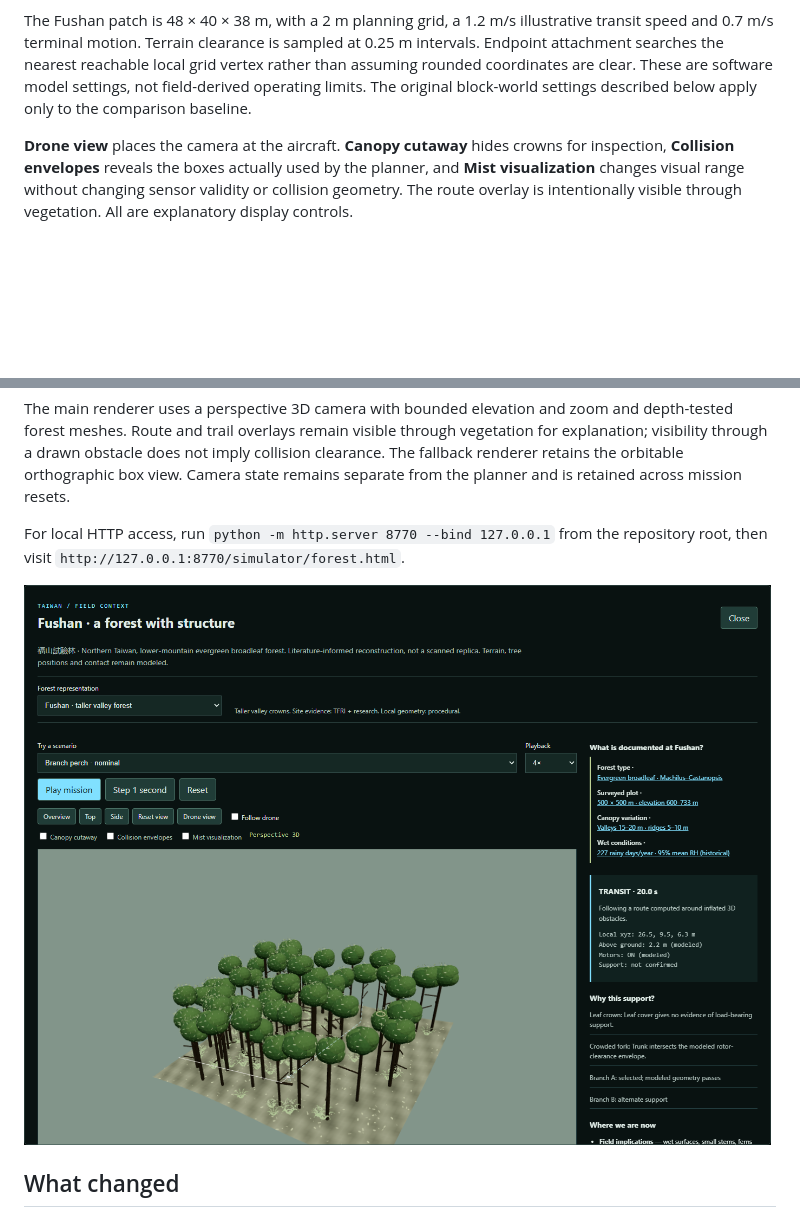
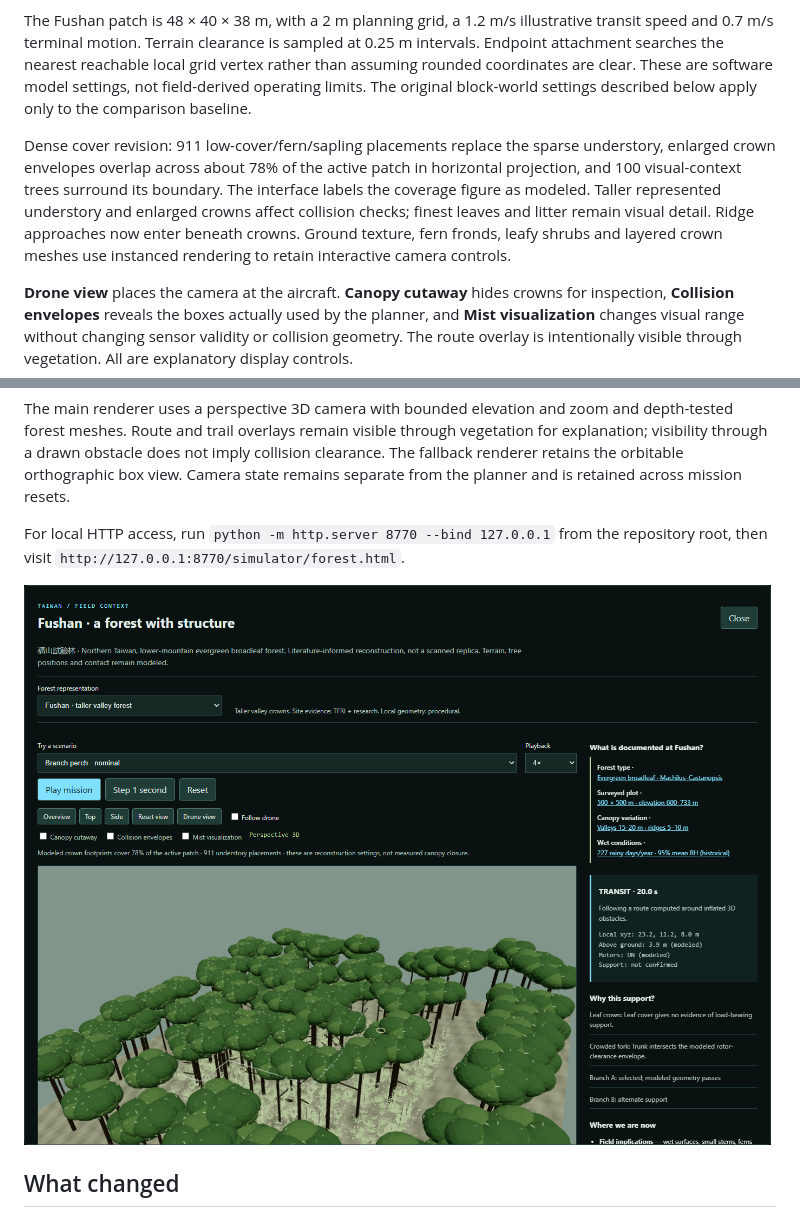
Before and after one commit to CodeMetalForge-Hackathon/Team-32-Fennec-Falcon, a Markdown page: docs/forest-navigation.md, 2 parts joined by grey strips. Drawn GitHub-style; pictures changed too: docs/images/forest-navigation.png; blank space fills up the shorter version.

```diff
--- a/docs/forest-navigation.md
+++ b/docs/forest-navigation.md
@@ -5,6 +5,8 @@
 The lab now opens a perspective WebGL scene informed by [Fushan site evidence](taiwan-forest-analysis.md), with modeled sloping ground, branching trees, irregular broadleaf crowns, understory and fallen wood. Choose taller valley forest, shorter exposed-ridge forest or the original block baseline. Site measurements and reconstruction assumptions are separated in the interface. No tree census coordinates or surveyed ground model have been loaded.
 
 The Fushan patch is 48 × 40 × 38 m, with a 2 m planning grid, a 1.2 m/s illustrative transit speed and 0.7 m/s terminal motion. Terrain clearance is sampled at 0.25 m intervals. Endpoint attachment searches the nearest reachable local grid vertex rather than assuming rounded coordinates are clear. These are software model settings, not field-derived operating limits. The original block-world settings described below apply only to the comparison baseline.
+
+Dense cover revision: 911 low-cover/fern/sapling placements replace the sparse understory, enlarged crown envelopes overlap across about 78% of the active patch in horizontal projection, and 100 visual-context trees surround its boundary. The interface labels the coverage figure as modeled. Taller represented understory and enlarged crowns affect collision checks; finest leaves and litter remain visual detail. Ridge approaches now enter beneath crowns. Ground texture, fern fronds, leafy shrubs and layered crown meshes use instanced rendering to retain interactive camera controls.
 
 **Drone view** places the camera at the aircraft. **Canopy cutaway** hides crowns for inspection, **Collision envelopes** reveals the boxes actually used by the planner, and **Mist visualization** changes visual range without changing sensor validity or collision geometry. The route overlay is intentionally visible through vegetation. All are explanatory display controls.
 
```
Also changed, not shown: docs/build-log.md (+6 -0 lines), docs/taiwan-forest-analysis.md (+4 -2 lines), docs/images/forest-cutaway.png, docs/images/forest-drone-view.png, docs/images/forest-navigation-mobile.png, 5 other files.
